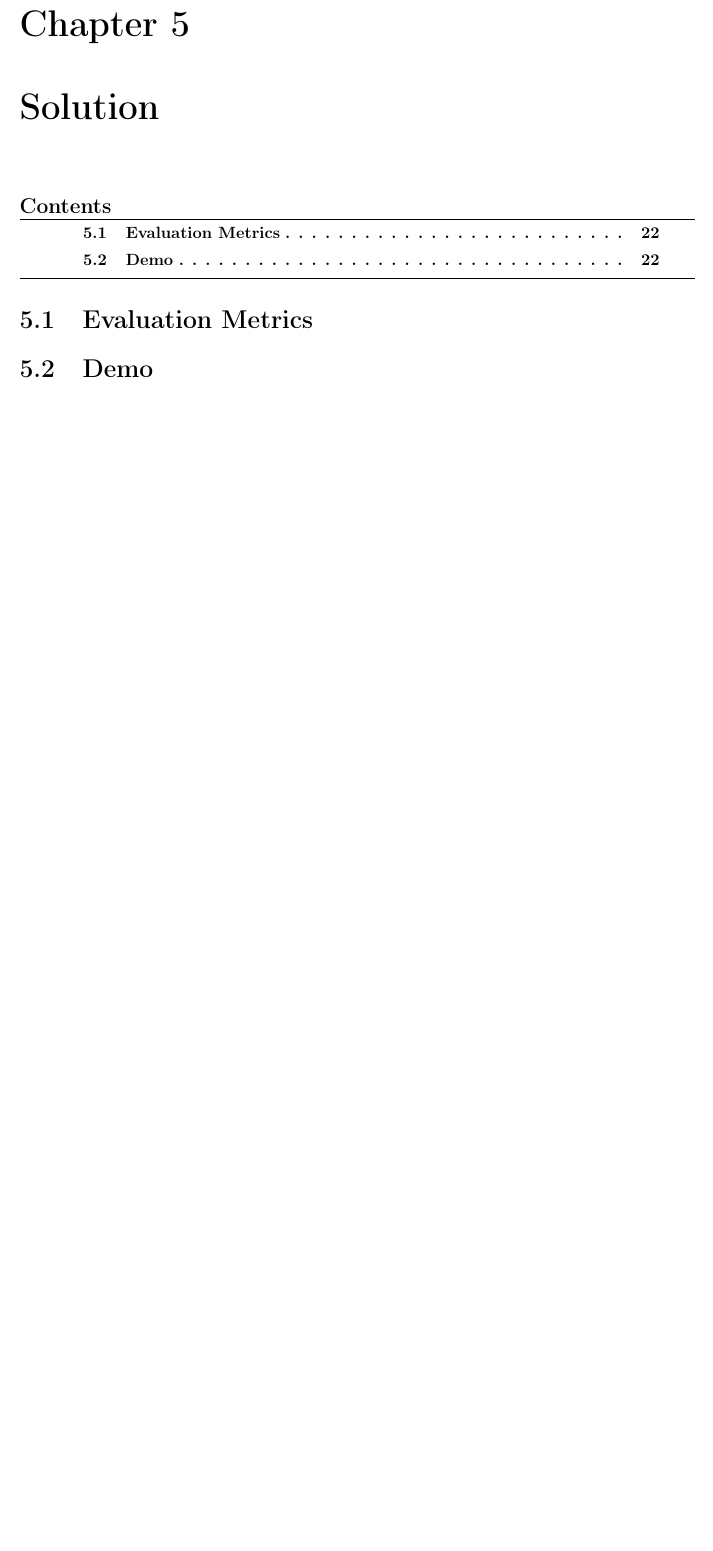
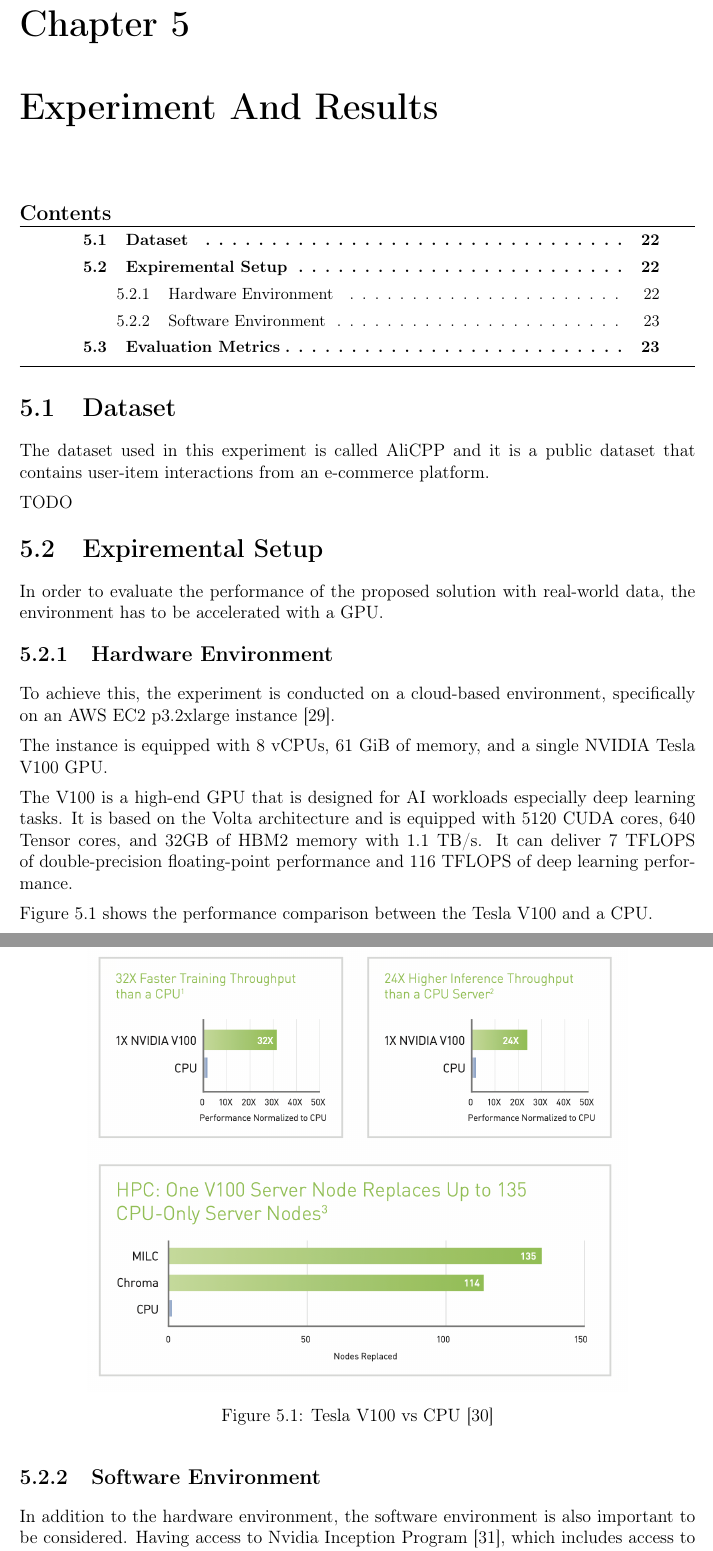
Before and after one commit to mabushelbaia/Recommendation-System, a LaTeX thesis (docs/Report/main.tex, which reads docs/Report/chapters/results.tex, docs/Report/cites.bib): part of page 30 of 33 before the commit and two parts of pages 30 and 31 of 35 after it, the two joined at a grey line, cut so that both start at the same text, the shorter picture padded with empty space. Compiled offline with pdfLaTeX.

Commit message:
🔧 write expiremental setup section

```diff
--- a/docs/Report/chapters/results.tex
+++ b/docs/Report/chapters/results.tex
@@ -1,3 +1,39 @@
-\chapter{Solution}
+\chapter{Experiment And Results}
 \minitoc
 
+\section{Dataset}
+
+The dataset used in this experiment is called AliCPP and it is a public dataset that contains user-item interactions from an e-commerce platform.
+
+TODO
+
+
+\section{Expiremental Setup}
+
+In order to evaluate the performance of the proposed solution with real-world data, the environment has to be accelerated with a GPU.
+
+\subsection{Hardware Environment}
+
+To achieve this, the experiment is conducted on a cloud-based environment, specifically on an AWS EC2 p3.2xlarge instance \cite{AwsEc2P3}.
+
+The instance is equipped with 8 vCPUs, 61 GiB of memory, and a single NVIDIA Tesla V100 GPU.
+
+The V100 is a high-end GPU that is designed for AI workloads especially deep learning tasks.
+It is based on the Volta architecture and is equipped with 5120 CUDA cores, 640 Tensor cores, and 32GB of HBM2 memory with 1.1 TB/s.
+It can deliver 7 TFLOPS of double-precision floating-point performance and 116 TFLOPS of deep learning performance.
+
+Figure \ref{fig:V100vsCPU} shows the performance comparison between the Tesla V100 and a CPU.
+
+
+\begin{figure}[H]
+    \centering
+    \includegraphics[width=0.8\textwidth]{assets/v100-vs-cpu.png}
+    \caption[Tesla V100 vs CPU]{Tesla V100 vs CPU \cite{NvidiaV100DataSheet}}
+    \label{fig:V100vsCPU}
+\end{figure}
+
+\subsection{Software Environment}
+
+In addition to the hardware environment, the software environment is also important to be considered.
+Having access to \bold{Nvidia Inception Program} \cite{NvidiaStartups},
+which includes access to NVIDIA AI Enterprise \cite{NvidiaAiEnterprise} with \bold{Nvidia GPU Cloud (NGC) Cataloug}\cite{NvidiaNGC}.
@@ -6 +49,0 @@
-\section{Demo}
--- a/docs/Report/cites.bib
+++ b/docs/Report/cites.bib
@@ -234,0 +244,2 @@
+@misc{AwsEc2P3,
+  author       = {AWS},
@@ -234,0 +252,4 @@
+  author       = {Nvidia},
+  howpublished = {\url{https://www.nvidia.com/en-us/startups/}},
+  title        = {{Nvidia Inception Program For Startups}},
+  publisher    = {{Nvidia}},
```
Also changed, not shown: docs/Report/chapters/background/dlrm_recsys.tex (+1 -0 lines), docs/Report/chapters/solution.tex (+2 -0 lines), docs/Report/assets/v100-vs-cpu.png (added), docs/Report/chapters/results.tex (10 more changed lines), docs/Report/cites.bib (41 more changed lines).
